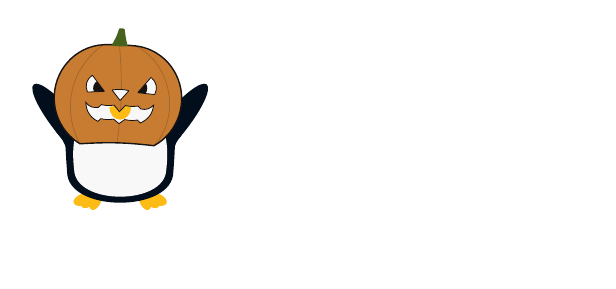
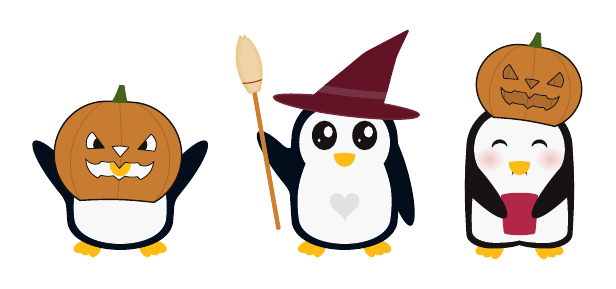
Before and after one commit to EagleoutIce/tikzpingus, a LaTeX problem sheet (examples/minimal.tex, which reads tex/tikzpingus.sty): the whole page. Compiled offline with pdfLaTeX.

Commit message:
update the minimal variant

```diff
--- a/examples/minimal.tex
+++ b/examples/minimal.tex
@@ -1,13 +1,15 @@
 \errorcontextlines99999
 \documentclass{article}
 \makeatletter\def\input@path{{../tex/}}\makeatother
-\usepackage{tikzpingus}
+\usepackage[glows]{tikzpingus}
 \usepackage[active, tightpage]{preview}
 
 \PreviewBorder.5cm
 
 \begin{document}
 \begin{preview}
-   \tikz{\pingu[jack o lantern helmet,wings wave,body type=legacy]}
+   \tikz{\pingu[jack o lantern helmet,wings wave,body type=legacy,small]}\quad
+   \tikz{\pingu[witch hat,broom right,broom right shift=16mm,broom right length=26mm,right wing wave,body type=legacy,eyes shiny,heart=lightgray!40!pingu@white]}\qquad
+   \tikz{\pingu[body=pingu@black,jack o lantern,cup=pingu@purple!70!pingu@black,cup straw=!hide,vampire teeth,wings grab,eyes wink,blush]}
 \end{preview}
 \end{document}
--- a/tex/tikzpingus.sty
+++ b/tex/tikzpingus.sty
@@ -1069,7 +1069,6 @@ coordinate[pos=\pinguanglehl] (\pingu@name-head-left);
 \def\pingu@@xif@eb#1#2{\csname if@pingu@x@#1@\endcsname\csname pingu@draw@eb@#2\endcsname\fi}
 \def\pingu@xif@eb#1#2{\ifcsname if@pingu@x@#1@\endcsname{\pingu@@xif@eb{#1}{#2}}\fi}
 \def\pingu@draw@extras@below{%
-    \pingu@xif@eb{vampireteeth}{vampireteeth}%
     \pingu@xif@eb{heart}{heart}%
     \pingu@xif@eb{devilwings}{devilwings}%
     \pingu@xif@eb{glow}{glow}%
@@ -1078,6 +1077,7 @@ coordinate[pos=\pinguanglehl] (\pingu@name-head-left);
     \pingu@xif@eb{medal}{medal}%
     \pingu@xif@eb{bowtie}{bowtie}%
     \pingu@xif@eb{cup}{cup}%
+    \pingu@xif@eb{vampireteeth}{vampireteeth}%
     \pingu@xif@eb{blush}{blush}%
     \pingu@xif@eb{eyepatchleft}{eyepatch@l}%
     \pingu@xif@eb{eyepatchright}{eyepatch@r}%
```
